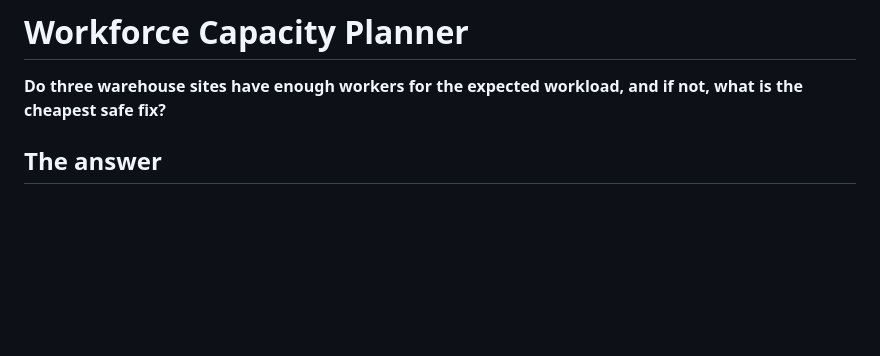
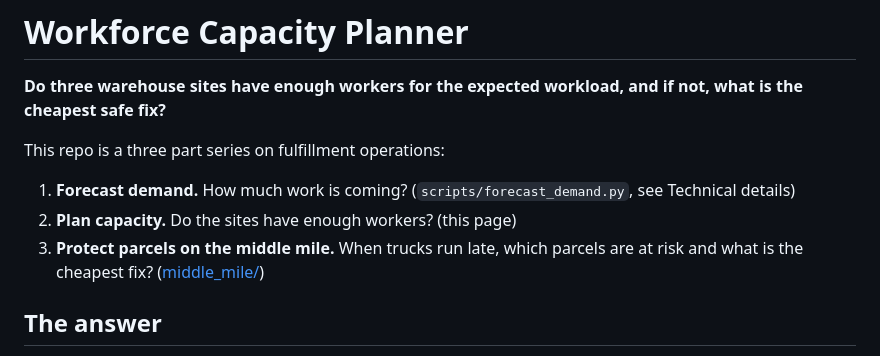
Before and after one commit to vmtri15/workforce-capacity-planner, a Markdown page: README.md, the part around the change. GitHub-like rendering; blank space fills up the shorter version.

Commit message:
Present the repo as a three part series and point the middle mile README at its new home
Co-Authored-By: Claude Opus 5.5 <noreply@anthropic.com>

```diff
--- a/README.md
+++ b/README.md
@@ -1,6 +1,12 @@
 # Workforce Capacity Planner
 
 **Do three warehouse sites have enough workers for the expected workload, and if not, what is the cheapest safe fix?**
+
+This repo is a three part series on fulfillment operations:
+
+1. **Forecast demand.** How much work is coming? (`scripts/forecast_demand.py`, see Technical details)
+2. **Plan capacity.** Do the sites have enough workers? (this page)
+3. **Protect parcels on the middle mile.** When trucks run late, which parcels are at risk and what is the cheapest fix? ([middle_mile/](middle_mile/README.md))
 
 ## The answer
 
```
Also changed, not shown: middle_mile/README.md (+3 -2 lines).
